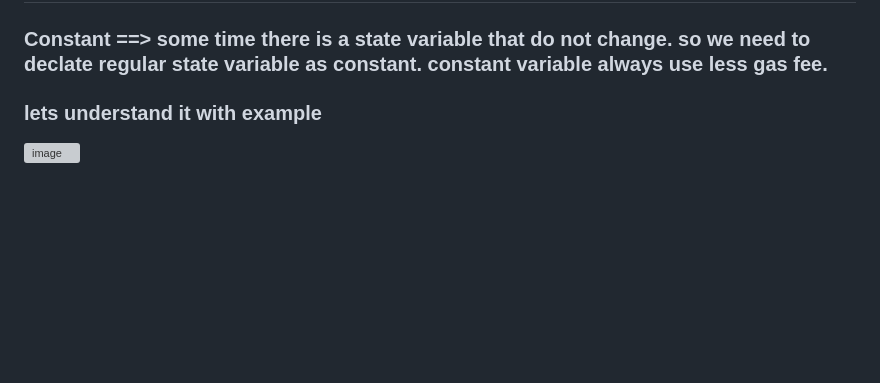
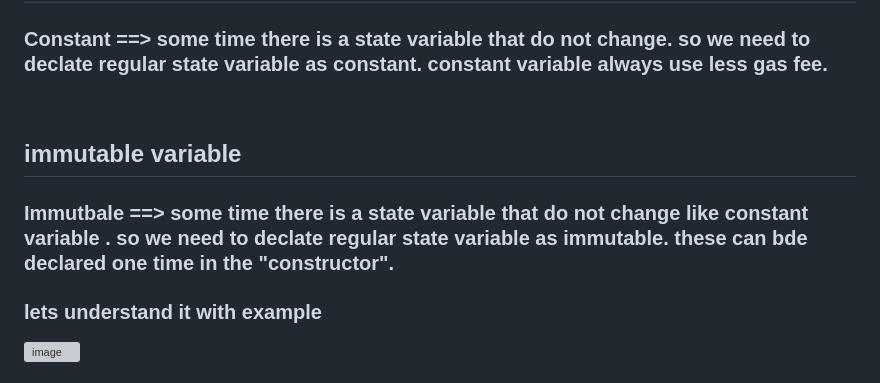
Before and after one commit to deep0072/BLockchain-tuts, a Markdown page: README.md, the part around the change. Rendered like a GitHub page; blank space fills up the shorter version; grey boxes are pictures that could not be loaded.

Commit message:
constant and immutable variable explained inread me

```diff
--- a/README.md
+++ b/README.md
@@ -110,6 +110,11 @@
 ## Constants
 
 ### Constant ==> some time there is a state variable that do not change. so we need to declate regular state variable as constant. constant variable always use less gas fee.
+
+<br>
+
+## immutable variable
+### Immutbale ==> some time there is a state variable that do not change like constant variable . so we need to declate regular state variable as immutable. these can bde declared one time in the "constructor".
 
 ### lets understand it with example
 
```
